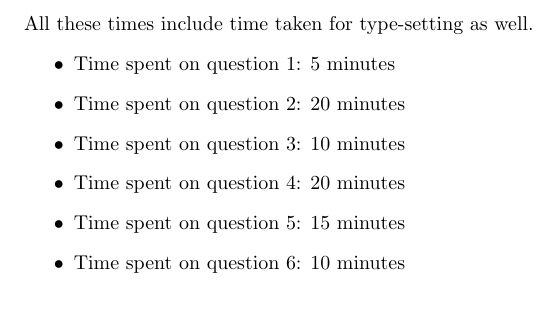
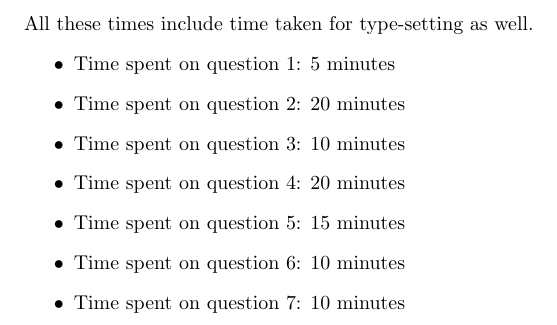
Before and after one commit to vishwakftw/CS5480-DL, a LaTeX problem sheet (Assignment-0/Solutions-Assgn0.tex): part of page 4 of 4, cut so that both start at the same text. Compiled offline with pdfLaTeX.

Commit message:
Assgn 0 Update 5

```diff
--- a/Assignment-0/Solutions-Assgn0.tex
+++ b/Assignment-0/Solutions-Assgn0.tex
@@ -152,5 +152,6 @@ All these times include time taken for type-setting as well.
 \item Time spent on question 4: 20 minutes
 \item Time spent on question 5: 15 minutes
 \item Time spent on question 6: 10 minutes
+\item Time spent on question 7: 10 minutes
 \end{itemize}
 \end{document}
```
Also changed, not shown: README.md.
